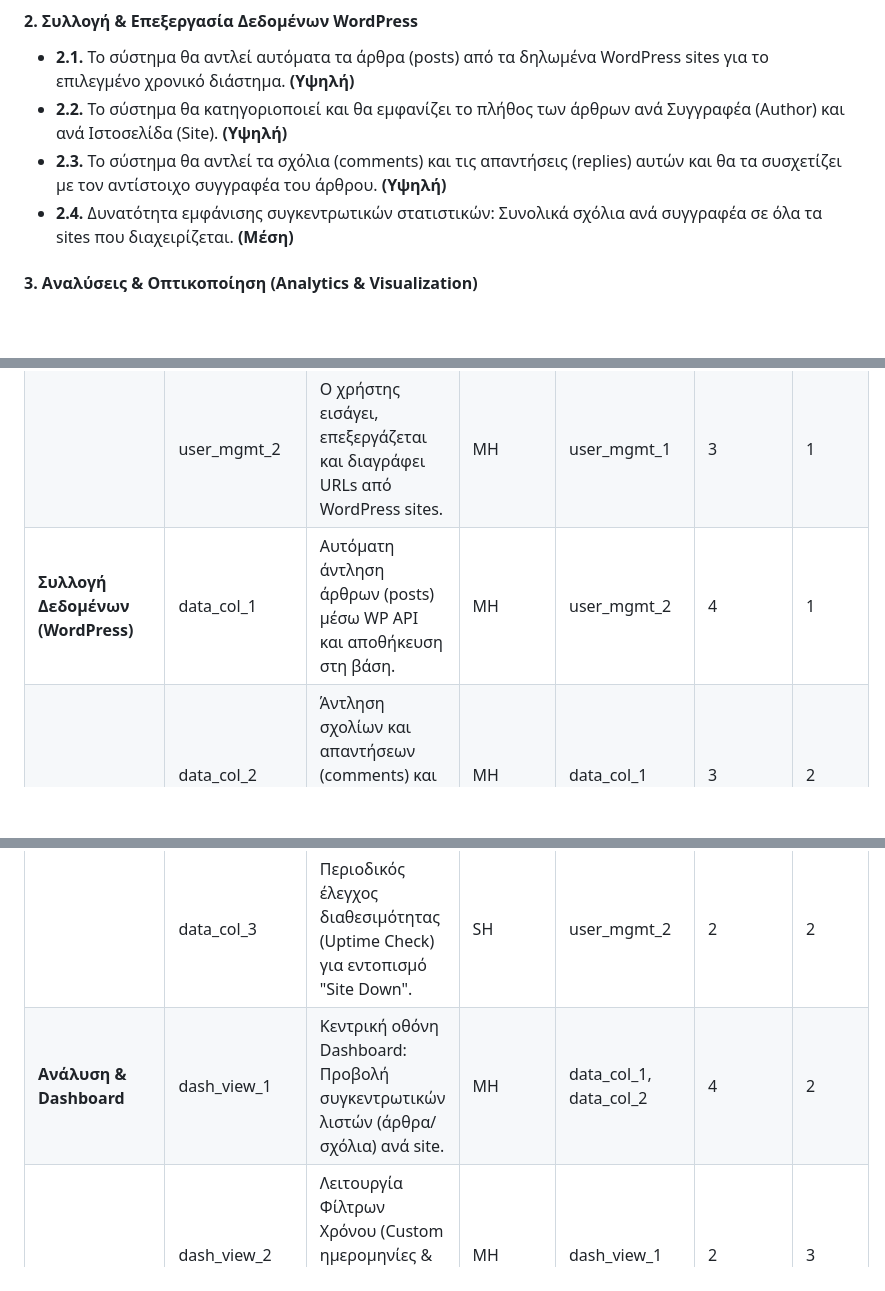
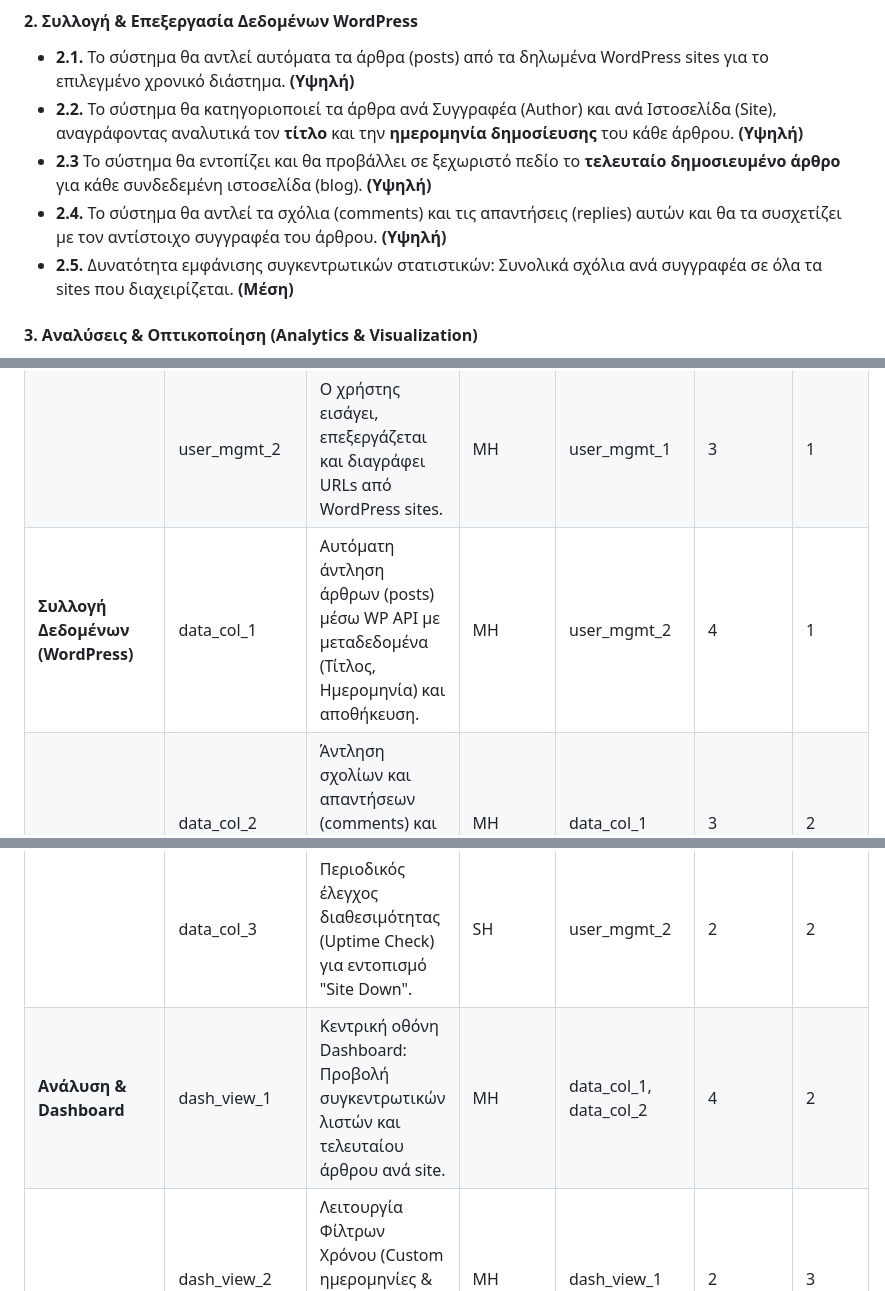
Before and after one commit to iosifidis/OmniDeck, a Markdown page: README.md, 3 parts joined by grey strips. GitHub-like rendering; blank space fills up the shorter version.

Commit message:
Revise Functional Requirements and data collection specifications
Updated Functional Requirements and data collection requirements to include article metadata and last published article features.

```diff
--- a/README.md
+++ b/README.md
@@ -23,9 +23,10 @@
 
 #### 2. Συλλογή & Επεξεργασία Δεδομένων WordPress
 *   **2.1.** Το σύστημα θα αντλεί αυτόματα τα άρθρα (posts) από τα δηλωμένα WordPress sites για το επιλεγμένο χρονικό διάστημα. **(Υψηλή)**
-*   **2.2.** Το σύστημα θα κατηγοριοποιεί και θα εμφανίζει το πλήθος των άρθρων ανά Συγγραφέα (Author) και ανά Ιστοσελίδα (Site). **(Υψηλή)**
-*   **2.3.** Το σύστημα θα αντλεί τα σχόλια (comments) και τις απαντήσεις (replies) αυτών και θα τα συσχετίζει με τον αντίστοιχο συγγραφέα του άρθρου. **(Υψηλή)**
-*   **2.4.** Δυνατότητα εμφάνισης συγκεντρωτικών στατιστικών: Συνολικά σχόλια ανά συγγραφέα σε όλα τα sites που διαχειρίζεται. **(Μέση)**
+*   **2.2.** Το σύστημα θα κατηγοριοποιεί τα άρθρα ανά Συγγραφέα (Author) και ανά Ιστοσελίδα (Site), αναγράφοντας αναλυτικά τον **τίτλο** και την **ημερομηνία δημοσίευσης** του κάθε άρθρου. **(Υψηλή)**
+*   **2.3** Το σύστημα θα εντοπίζει και θα προβάλλει σε ξεχωριστό πεδίο το **τελευταίο δημοσιευμένο άρθρο** για κάθε συνδεδεμένη ιστοσελίδα (blog). **(Υψηλή)**
+*   **2.4.** Το σύστημα θα αντλεί τα σχόλια (comments) και τις απαντήσεις (replies) αυτών και θα τα συσχετίζει με τον αντίστοιχο συγγραφέα του άρθρου. **(Υψηλή)**
+*   **2.5.** Δυνατότητα εμφάνισης συγκεντρωτικών στατιστικών: Συνολικά σχόλια ανά συγγραφέα σε όλα τα sites που διαχειρίζεται. **(Μέση)**
 
 #### 3. Αναλύσεις & Οπτικοποίηση (Analytics & Visualization)
 *   **3.1.** Ο χρήστης θα μπορεί να ορίσει χρονικό εύρος αναζήτησης δεδομένων μέσω ημερολογίου (Από [Ημερομηνία] Έως [Ημερομηνία]). **(Υψηλή)**
@@ -59,10 +61,10 @@
 | :--- | :--- | :--- | :--- | :--- | :--- | :--- |
 | **Διαχείριση Χρηστών & Ρυθμίσεις** | user_mgmt_1 | Ο χρήστης μπορεί να κάνει εγγραφή/είσοδο (Login) και να βλέπει το προφίλ του. | MH | - | 2 | 1 |
 | | user_mgmt_2 | Ο χρήστης εισάγει, επεξεργάζεται και διαγράφει URLs από WordPress sites. | MH | user_mgmt_1 | 3 | 1 |
-| **Συλλογή Δεδομένων (WordPress)** | data_col_1 | Αυτόματη άντληση άρθρων (posts) μέσω WP API και αποθήκευση στη βάση. | MH | user_mgmt_2 | 4 | 1 |
+| **Συλλογή Δεδομένων (WordPress)** | data_col_1 | Αυτόματη άντληση άρθρων (posts) μέσω WP API με μεταδεδομένα (Τίτλος, Ημερομηνία) και αποθήκευση. | MH | user_mgmt_2 | 4 | 1 |
 | | data_col_2 | Άντληση σχολίων και απαντήσεων (comments) και συσχέτιση με τους συγγραφείς. | MH | data_col_1 | 3 | 2 |
 | | data_col_3 | Περιοδικός έλεγχος διαθεσιμότητας (Uptime Check) για εντοπισμό "Site Down". | SH | user_mgmt_2 | 2 | 2 |
-| **Ανάλυση & Dashboard** | dash_view_1 | Κεντρική οθόνη Dashboard: Προβολή συγκεντρωτικών λιστών (άρθρα/σχόλια) ανά site. | MH | data_col_1, data_col_2 | 4 | 2 |
+| **Ανάλυση & Dashboard** | dash_view_1 | Κεντρική οθόνη Dashboard: Προβολή συγκεντρωτικών λιστών και τελευταίου άρθρου ανά site. | MH | data_col_1, data_col_2 | 4 | 2 |
 | | dash_view_2 | Λειτουργία Φίλτρων Χρόνου (Custom ημερομηνίες & Presets όπως "Τελευταίος μήνας"). | MH | dash_view_1 | 2 | 3 |
 | | dash_view_3 | Προβολή γραφημάτων (Charts) για την απόδοση άρθρων/σχολίων ανά μήνα. | CH | dash_view_1 | 3 | 3 |
 | **Εξαγωγή & Διαμοιρασμός** | share_export_1 | Εξαγωγή δεδομένων (Export) σε αρχεία PDF και Excel/CSV. | SH | dash_view_1 | 2 | 3 |
```
Also changed, not shown: other parts of README.md (+3 -0 lines).
